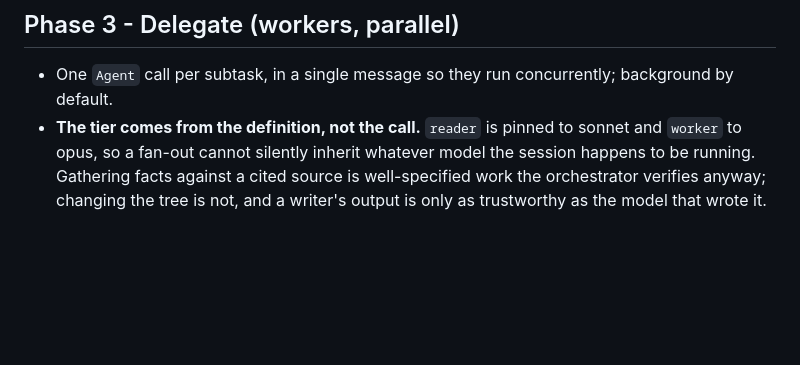
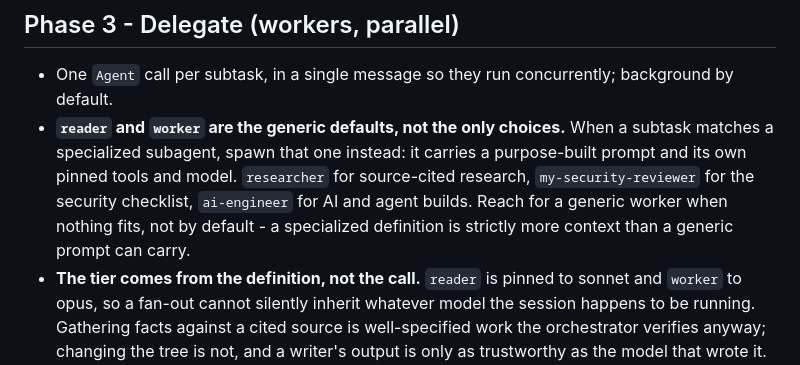
Before and after one commit to anton-winter-arch/dotagents, a Markdown page: skills/meta-loop/SKILL.md, the part around the change. Rendered like a GitHub page; blank space fills up the shorter version.

Commit message:
docs(meta-loop): name specialized subagents as the better choice when one fits
Phase 3 read as though reader and worker were the only two subagent types. A
subtask matching researcher, my-security-reviewer or ai-engineer should spawn
that one: a specialized definition carries a purpose-built prompt plus its own
pinned tools and model, which a generic worker prompt cannot reconstruct.

```diff
--- a/skills/meta-loop/SKILL.md
+++ b/skills/meta-loop/SKILL.md
@@ -60,6 +60,13 @@ Apply the verdict - proceed / revise / stop - before any worker starts.
 
 - One `Agent` call per subtask, in a single message so they run concurrently;
   background by default.
+- **`reader` and `worker` are the generic defaults, not the only choices.**
+  When a subtask matches a specialized subagent, spawn that one instead: it
+  carries a purpose-built prompt and its own pinned tools and model.
+  `researcher` for source-cited research, `my-security-reviewer` for the
+  security checklist, `ai-engineer` for AI and agent builds. Reach for a
+  generic worker when nothing fits, not by default - a specialized definition
+  is strictly more context than a generic prompt can carry.
 - **The tier comes from the definition, not the call.** `reader` is pinned to
   sonnet and `worker` to opus, so a fan-out cannot silently inherit whatever
   model the session happens to be running. Gathering facts against a cited
```
